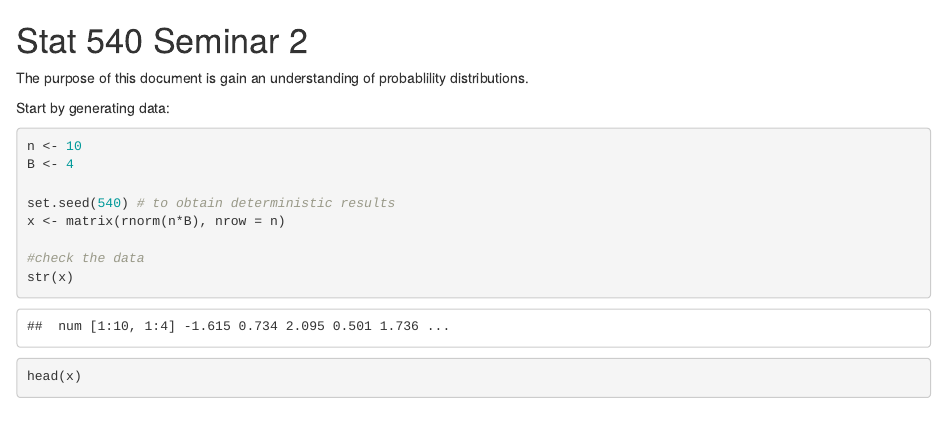
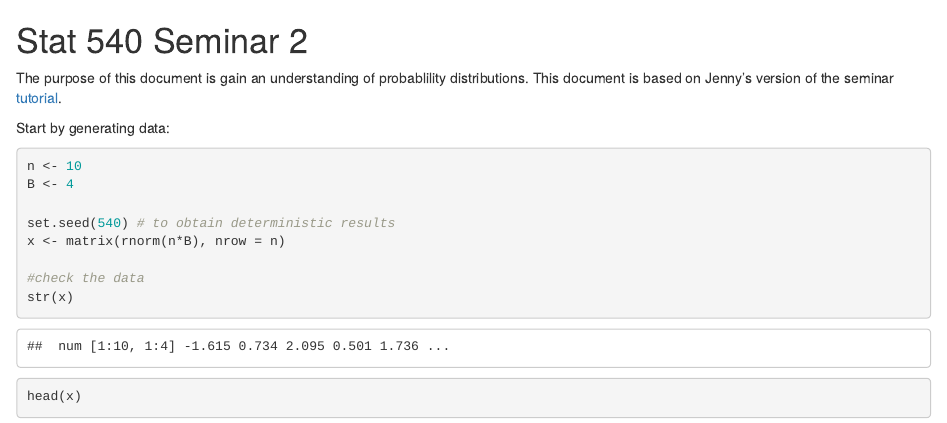
Before and after one commit to JustinChu/stat540-2014-chu-justin, an R Markdown document (Seminar2/Seminar2.Rmd): the page in a window 1100 px wide, from its top. Rendered offline with R 4.5, knitr and Pandoc, with nearby package versions.

Commit message:
Added link to what tutorial this is based off of.

````diff
--- a/Seminar2/Seminar2.Rmd
+++ b/Seminar2/Seminar2.Rmd
@@ -1,7 +1,7 @@
 Stat 540 Seminar 2
 ========================================================
 
-The purpose of this document is gain an understanding of probablility distributions.
+The purpose of this document is gain an understanding of probablility distributions. This document is based on Jenny's version of the seminar [tutorial](http://www.ugrad.stat.ubc.ca/~stat540/seminars/seminar02_playing-with-probability.html).
 
 Start by generating data:
 ```{r}
````
